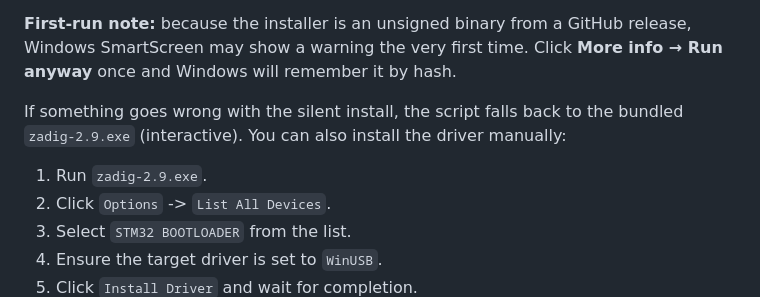
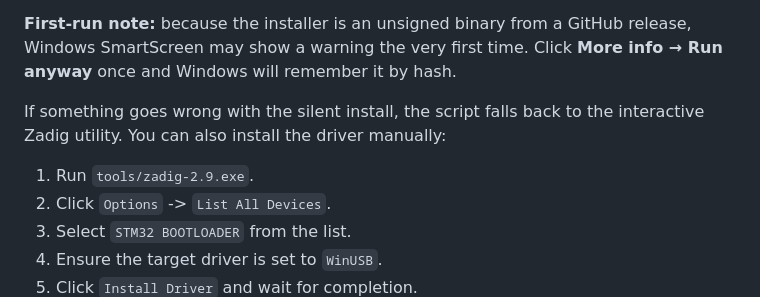
Before and after one commit to Alex-Electron/MLite-880_Flasher_Standalone_Universal, a Markdown page: README.md, the part around the change. Drawn GitHub-style.

Commit message:
Docs: Update manual Zadig instructions to reflect tools directory

```diff
--- a/README.md
+++ b/README.md
@@ -38,8 +38,8 @@ Since v2.0.0 the `.bat` installs the WinUSB driver **silently** when needed. If
 
 **First-run note:** because the installer is an unsigned binary from a GitHub release, Windows SmartScreen may show a warning the very first time. Click **More info → Run anyway** once and Windows will remember it by hash.
 
-If something goes wrong with the silent install, the script falls back to the bundled `zadig-2.9.exe` (interactive). You can also install the driver manually:
-1. Run `zadig-2.9.exe`.
+If something goes wrong with the silent install, the script falls back to the interactive Zadig utility. You can also install the driver manually:
+1. Run `tools/zadig-2.9.exe`.
 2. Click `Options` -> `List All Devices`.
 3. Select `STM32 BOOTLOADER` from the list.
 4. Ensure the target driver is set to `WinUSB`.
```
